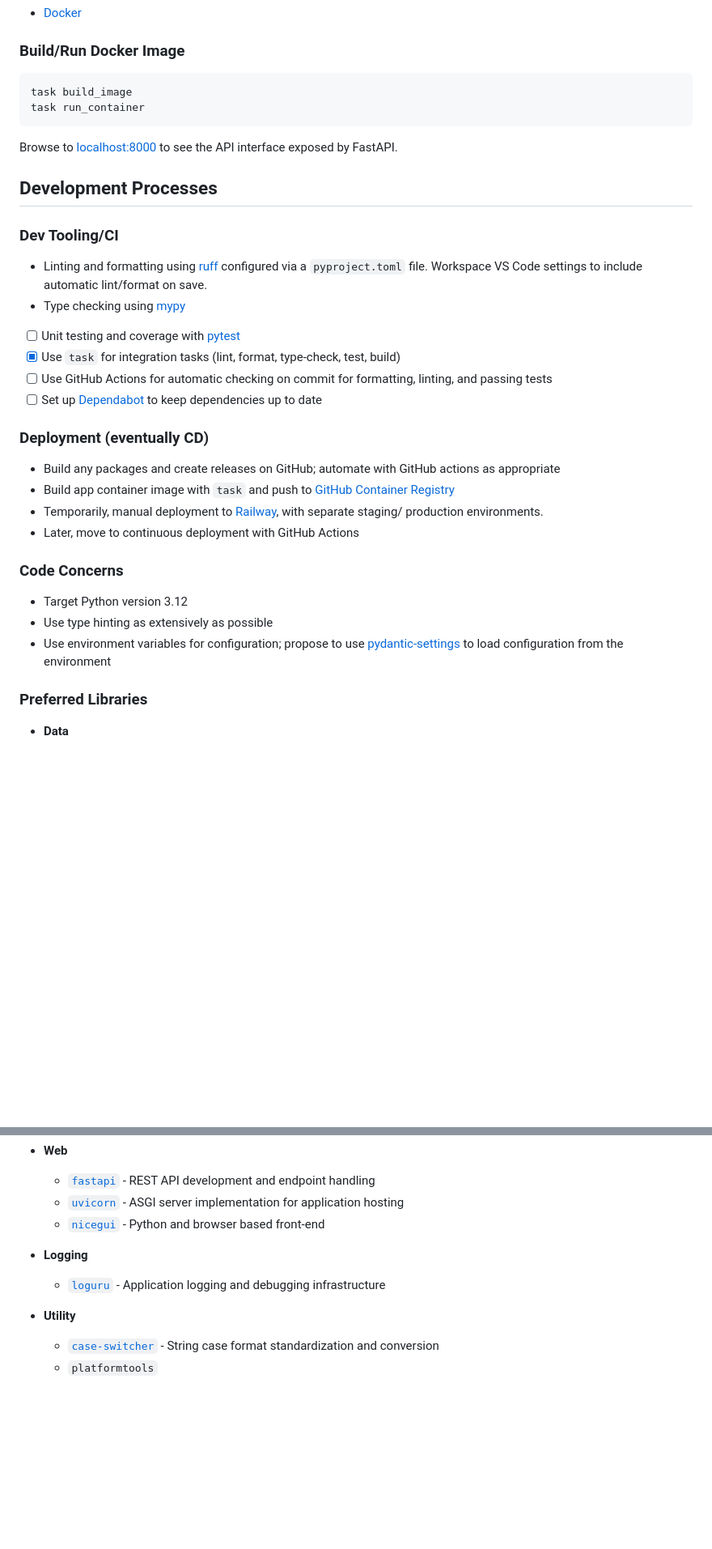
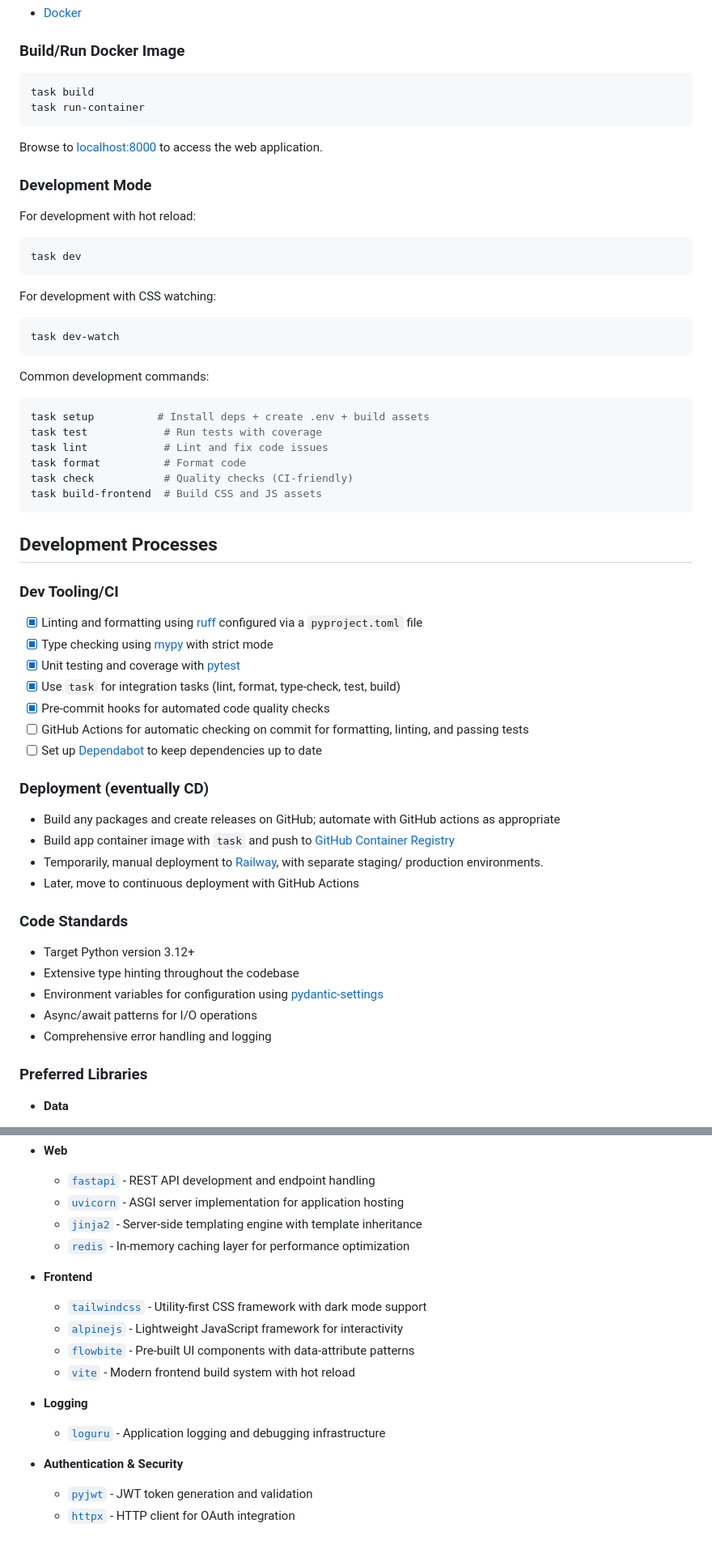
Before and after one commit to openimagingdata/FindingModelForge, a Markdown page: README.md, 2 parts joined by grey strips. Shown at 81% size. GitHub-like rendering; blank space fills up the shorter version.

Commit message:
docs: update README.md to reflect current tech stack and commands
- Remove outdated NiceGUI, case-switcher, and platformtools references
- Add current frontend stack (Tailwind CSS, Alpine.js, Flowbite, Vite)
- Add Redis caching layer and authentication libraries
- Fix task command names (build_image -> build, etc.)
- Add comprehensive development commands section
- Update dev tooling checklist to reflect current implementation
- Improve code standards section with current practices

🤖 Generated with [Claude Code](https://claude.ai/code)

Co-Authored-By: Claude <noreply@anthropic.com>

````diff
--- a/README.md
+++ b/README.md
@@ -35,21 +35,47 @@ Requirements:
 ### Build/Run Docker Image
 
 ```sh
-task build_image
-task run_container
+task build
+task run-container
 ```
 
-Browse to [localhost:8000](http://localhost:8000) to see the API interface exposed by FastAPI.
+Browse to [localhost:8000](http://localhost:8000) to access the web application.
+
+### Development Mode
+
+For development with hot reload:
+
+```sh
+task dev
+```
+
+For development with CSS watching:
+
+```sh
+task dev-watch
+```
+
+Common development commands:
+
+```sh
+task setup          # Install deps + create .env + build assets
+task test            # Run tests with coverage
+task lint            # Lint and fix code issues
+task format          # Format code
+task check           # Quality checks (CI-friendly)
+task build-frontend  # Build CSS and JS assets
+```
 
 ## Development Processes
 
 ### Dev Tooling/CI
 
-- Linting and formatting using [ruff](https://astral.sh/ruff) configured via a `pyproject.toml` file. Workspace VS Code settings to include automatic lint/format on save.
-- Type checking using [mypy](https://www.mypy-lang.org/)
-- [ ] Unit testing and coverage with [pytest](https://docs.pytest.org/en/stable/)
+- [x] Linting and formatting using [ruff](https://astral.sh/ruff) configured via a `pyproject.toml` file
+- [x] Type checking using [mypy](https://www.mypy-lang.org/) with strict mode
+- [x] Unit testing and coverage with [pytest](https://docs.pytest.org/en/stable/)
 - [x] Use `task` for integration tasks (lint, format, type-check, test, build)
-- [ ] Use GitHub Actions for automatic checking on commit for formatting, linting, and passing tests
+- [x] Pre-commit hooks for automated code quality checks
+- [ ] GitHub Actions for automatic checking on commit for formatting, linting, and passing tests
 - [ ] Set up [Dependabot](https://docs.github.com/en/code-security/getting-started/dependabot-quickstart-guide) to keep dependencies up to date
 
 ### Deployment (eventually CD)
@@ -60,11 +86,13 @@ Browse to [localhost:8000](http://localhost:8000) to see the API interface expos
 production environments.
 - Later, move to continuous deployment with GitHub Actions
 
-### Code Concerns
+### Code Standards
 
-- Target Python version 3.12
-- Use type hinting as extensively as possible
-- Use environment variables for configuration; propose to use [pydantic-settings](https://docs.pydantic.dev/latest/concepts/pydantic_settings/) to load configuration from the environment
+- Target Python version 3.12+
+- Extensive type hinting throughout the codebase
+- Environment variables for configuration using [pydantic-settings](https://docs.pydantic.dev/latest/concepts/pydantic_settings/)
+- Async/await patterns for I/O operations
+- Comprehensive error handling and logging
 
 ### Preferred Libraries
 
@@ -80,11 +108,18 @@ production environments.
 - **Web**
   - [`fastapi`](https://github.com/tiangolo/fastapi) - REST API development and endpoint handling
   - [`uvicorn`](https://github.com/encode/uvicorn) - ASGI server implementation for application hosting
-  - [`nicegui`](https://github.com/zauberzeug/nicegui/) - Python and browser based front-end
+  - [`jinja2`](https://jinja.palletsprojects.com/) - Server-side templating engine with template inheritance
+  - [`redis`](https://redis.io/) - In-memory caching layer for performance optimization
+
+- **Frontend**
+  - [`tailwindcss`](https://tailwindcss.com/) - Utility-first CSS framework with dark mode support
+  - [`alpinejs`](https://alpinejs.dev/) - Lightweight JavaScript framework for interactivity
+  - [`flowbite`](https://flowbite.com/) - Pre-built UI components with data-attribute patterns
+  - [`vite`](https://vitejs.dev/) - Modern frontend build system with hot reload
 
 - **Logging**
   - [`loguru`](https://github.com/Delgan/loguru) - Application logging and debugging infrastructure
 
-- **Utility**
-  - [`case-switcher`](https://github.com/fields8/case-switcher) - String case format standardization and conversion
-  - `platformtools`
+- **Authentication & Security**
+  - [`pyjwt`](https://pyjwt.readthedocs.io/) - JWT token generation and validation
+  - [`httpx`](https://www.python-httpx.org/) - HTTP client for OAuth integration
````
